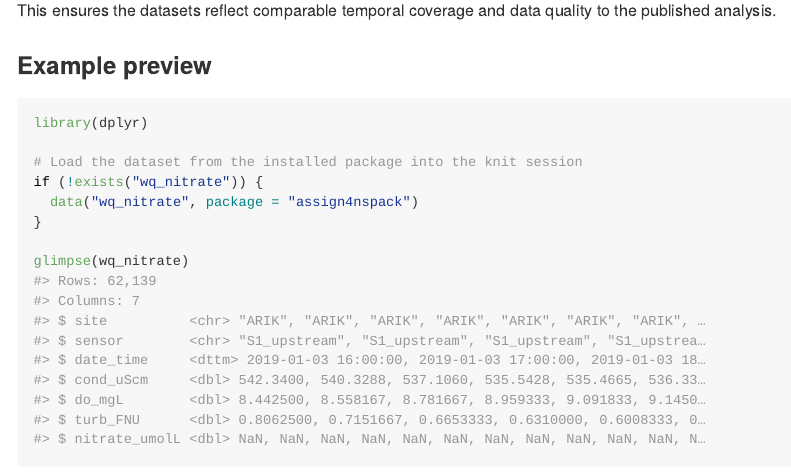
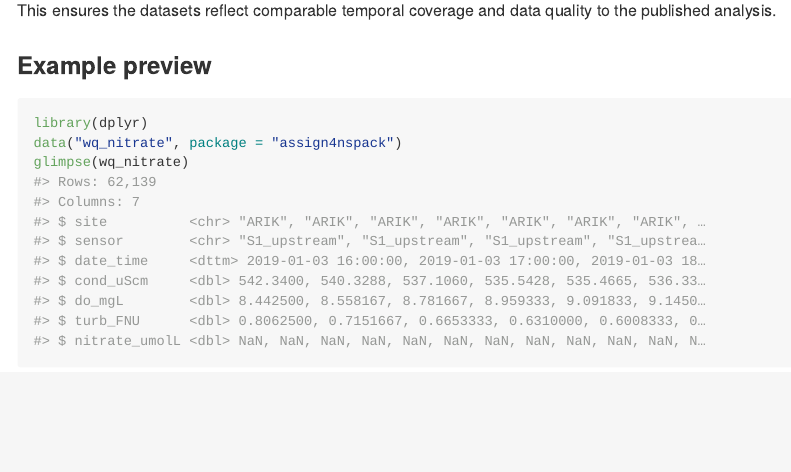
Before and after one commit to ETC5523-2025/assignment-4-packages-and-shiny-apps-NutchanokS, an R Markdown document (README.Rmd): the page in a window 1100 px wide, from 1720 px down. The pictures show the output file README.md that the author committed with the source, drawn offline in the style of GitHub.

Commit message:
Revise example code in README

````diff
--- a/README.Rmd
+++ b/README.Rmd
@@ -77,12 +77,7 @@ This ensures the datasets reflect comparable temporal coverage and data quality
 
 ```{r example-data, message=FALSE}
 library(dplyr)
-
-# Load the dataset from the installed package into the knit session
-if (!exists("wq_nitrate")) {
-  data("wq_nitrate", package = "assign4nspack")
-}
-
+data("wq_nitrate", package = "assign4nspack")
 glimpse(wq_nitrate)
 ```
 
````
Also changed, not shown: README.md.
